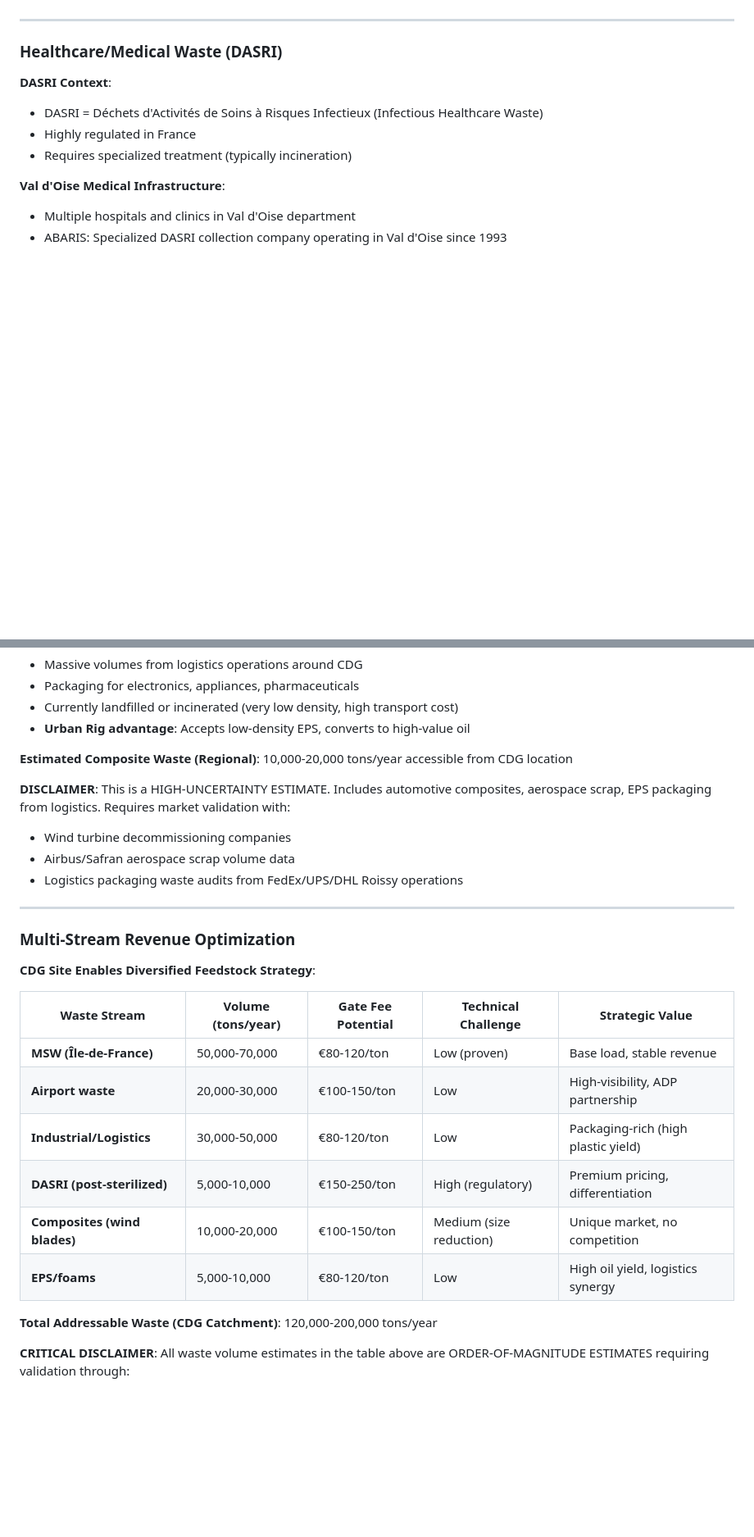
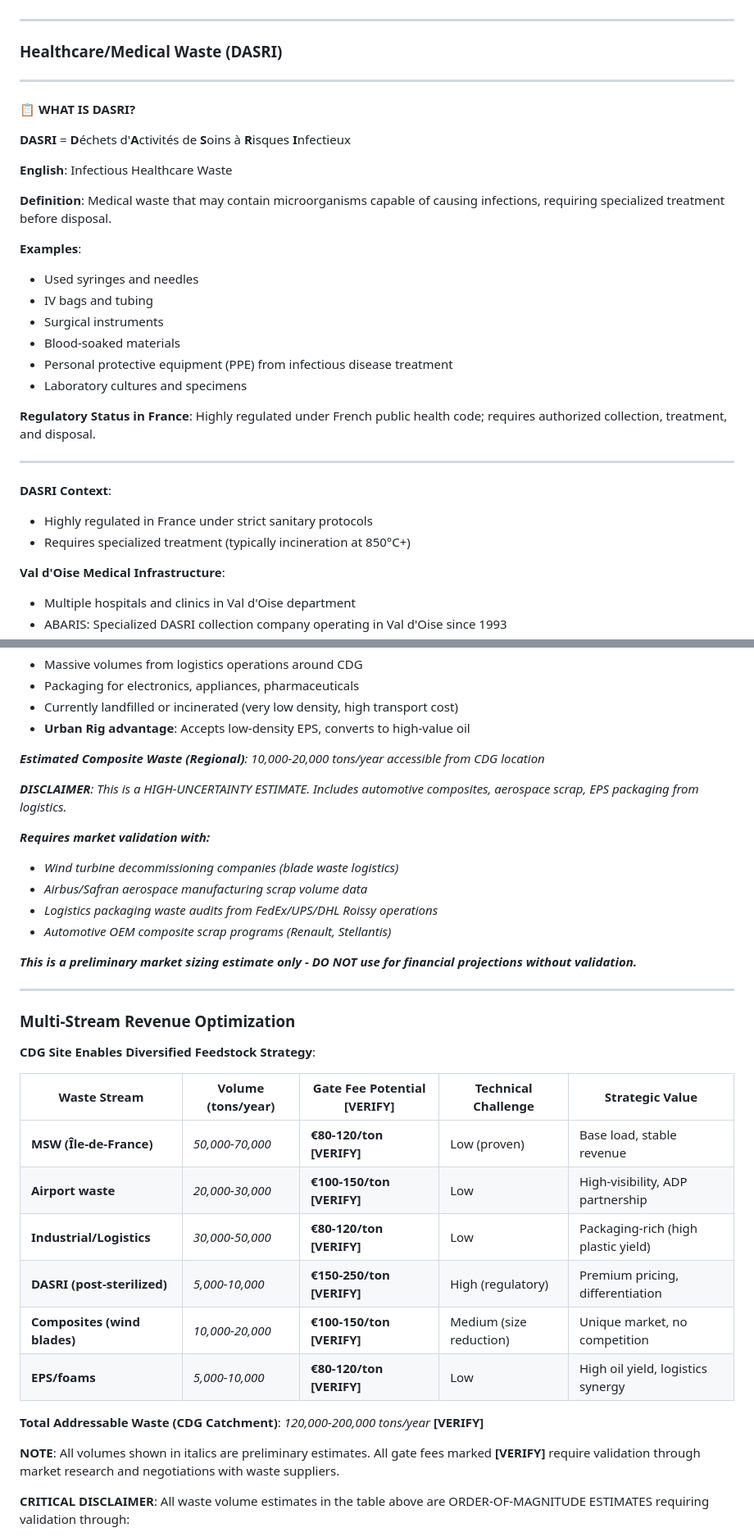
Before and after one commit to stephanehussersraeroservicescom/UR_Business_Plan, a Markdown page: supporting-documents/chapter-3-research-refineries-cdg.md, 2 parts joined by grey strips. Shown at 82% size. Drawn GitHub-style; blank space fills up the shorter version.

```diff
--- a/supporting-documents/chapter-3-research-refineries-cdg.md
+++ b/supporting-documents/chapter-3-research-refineries-cdg.md
@@ -238,10 +268,31 @@ This document compiles research for Chapter 3 Project Description focused on ref
 
 ### Healthcare/Medical Waste (DASRI)
 
+---
+
+**📋 WHAT IS DASRI?**
+
+**DASRI** = **D**échets d'**A**ctivités de **S**oins à **R**isques **I**nfectieux
+
+**English**: Infectious Healthcare Waste
+
+**Definition**: Medical waste that may contain microorganisms capable of causing infections, requiring specialized treatment before disposal.
+
+**Examples**:
+- Used syringes and needles
+- IV bags and tubing
+- Surgical instruments
+- Blood-soaked materials
+- Personal protective equipment (PPE) from infectious disease treatment
+- Laboratory cultures and specimens
+
+**Regulatory Status in France**: Highly regulated under French public health code; requires authorized collection, treatment, and disposal.
+
+---
+
 **DASRI Context**:
-- DASRI = Déchets d'Activités de Soins à Risques Infectieux (Infectious Healthcare Waste)
-- Highly regulated in France
-- Requires specialized treatment (typically incineration)
+- Highly regulated in France under strict sanitary protocols
+- Requires specialized treatment (typically incineration at 850°C+)
 
 **Val d'Oise Medical Infrastructure**:
 - Multiple hospitals and clinics in Val d'Oise department
@@ -295,12 +354,17 @@ This document compiles research for Chapter 3 Project Description focused on ref
 - Currently landfilled or incinerated (very low density, high transport cost)
 - **Urban Rig advantage**: Accepts low-density EPS, converts to high-value oil
 
-**Estimated Composite Waste (Regional)**: 10,000-20,000 tons/year accessible from CDG location
+_**Estimated Composite Waste (Regional)**: 10,000-20,000 tons/year accessible from CDG location_
 
-**DISCLAIMER**: This is a HIGH-UNCERTAINTY ESTIMATE. Includes automotive composites, aerospace scrap, EPS packaging from logistics. Requires market validation with:
-- Wind turbine decommissioning companies
-- Airbus/Safran aerospace scrap volume data
-- Logistics packaging waste audits from FedEx/UPS/DHL Roissy operations
+_**DISCLAIMER**: This is a HIGH-UNCERTAINTY ESTIMATE. Includes automotive composites, aerospace scrap, EPS packaging from logistics._
+
+_**Requires market validation with:**_
+- _Wind turbine decommissioning companies (blade waste logistics)_
+- _Airbus/Safran aerospace manufacturing scrap volume data_
+- _Logistics packaging waste audits from FedEx/UPS/DHL Roissy operations_
+- _Automotive OEM composite scrap programs (Renault, Stellantis)_
+
+_**This is a preliminary market sizing estimate only - DO NOT use for financial projections without validation.**_
 
 ---
 
@@ -308,16 +372,18 @@ This document compiles research for Chapter 3 Project Description focused on ref
 
 **CDG Site Enables Diversified Feedstock Strategy**:
 
-| Waste Stream | Volume (tons/year) | Gate Fee Potential | Technical Challenge | Strategic Value |
+| Waste Stream | Volume (tons/year) | Gate Fee Potential **[VERIFY]** | Technical Challenge | Strategic Value |
 |--------------|-------------------|-------------------|-------------------|-----------------|
-| **MSW (Île-de-France)** | 50,000-70,000 | €80-120/ton | Low (proven) | Base load, stable revenue |
-| **Airport waste** | 20,000-30,000 | €100-150/ton | Low | High-visibility, ADP partnership |
-| **Industrial/Logistics** | 30,000-50,000 | €80-120/ton | Low | Packaging-rich (high plastic yield) |
-| **DASRI (post-sterilized)** | 5,000-10,000 | €150-250/ton | High (regulatory) | Premium pricing, differentiation |
-| **Composites (wind blades)** | 10,000-20,000 | €100-150/ton | Medium (size reduction) | Unique market, no competition |
-| **EPS/foams** | 5,000-10,000 | €80-120/ton | Low | High oil yield, logistics synergy |
+| **MSW (Île-de-France)** | _50,000-70,000_ | **€80-120/ton [VERIFY]** | Low (proven) | Base load, stable revenue |
+| **Airport waste** | _20,000-30,000_ | **€100-150/ton [VERIFY]** | Low | High-visibility, ADP partnership |
+| **Industrial/Logistics** | _30,000-50,000_ | **€80-120/ton [VERIFY]** | Low | Packaging-rich (high plastic yield) |
+| **DASRI (post-sterilized)** | _5,000-10,000_ | **€150-250/ton [VERIFY]** | High (regulatory) | Premium pricing, differentiation |
+| **Composites (wind blades)** | _10,000-20,000_ | **€100-150/ton [VERIFY]** | Medium (size reduction) | Unique market, no competition |
+| **EPS/foams** | _5,000-10,000_ | **€80-120/ton [VERIFY]** | Low | High oil yield, logistics synergy |
 
-**Total Addressable Waste (CDG Catchment)**: 120,000-200,000 tons/year
+**Total Addressable Waste (CDG Catchment)**: _120,000-200,000 tons/year_ **[VERIFY]**
+
+**NOTE**: All volumes shown in italics are preliminary estimates. All gate fees marked **[VERIFY]** require validation through market research and negotiations with waste suppliers.
 
 **CRITICAL DISCLAIMER**: All waste volume estimates in the table above are ORDER-OF-MAGNITUDE ESTIMATES requiring validation through:
 1. ADP (Aéroports de Paris) waste management data
```
Also changed, not shown: other parts of supporting-documents/chapter-3-research-refineries-cdg.md (+97 -25 lines).
